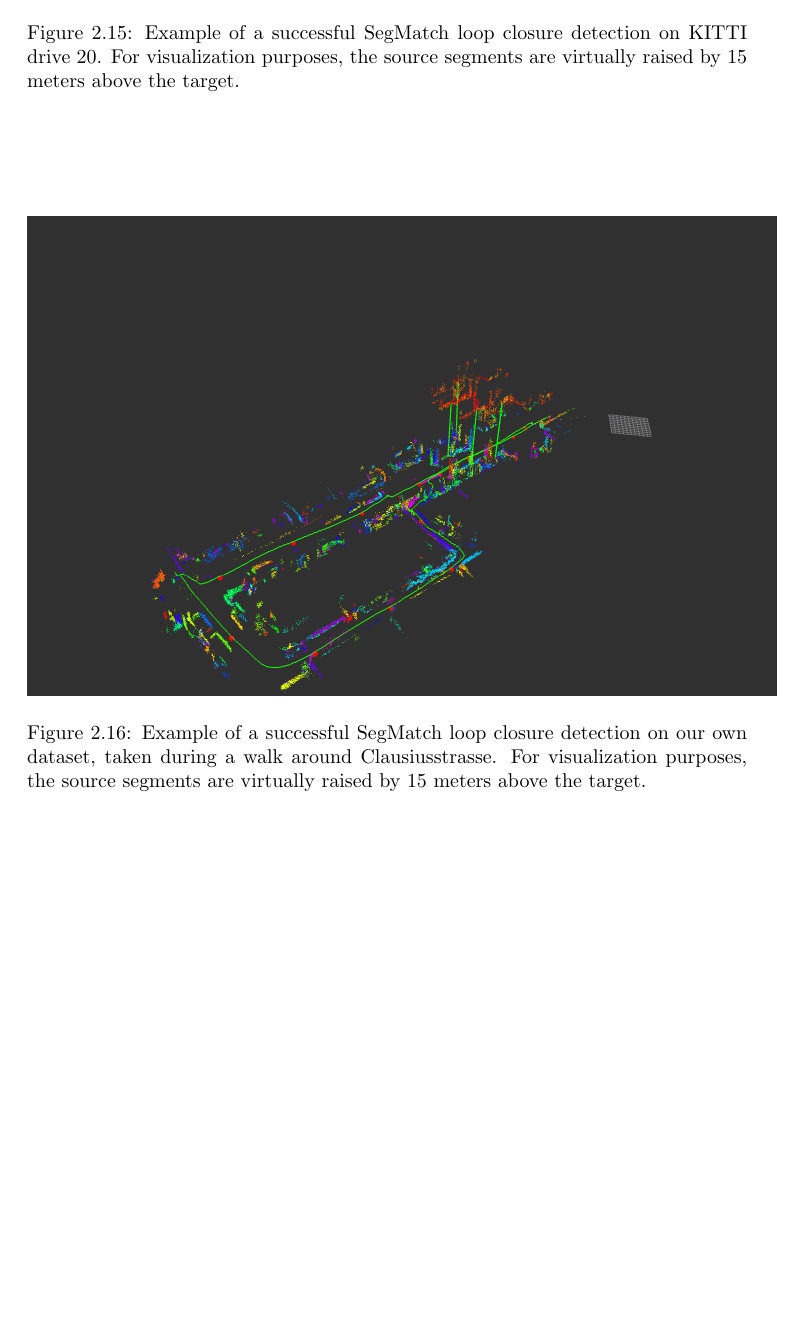
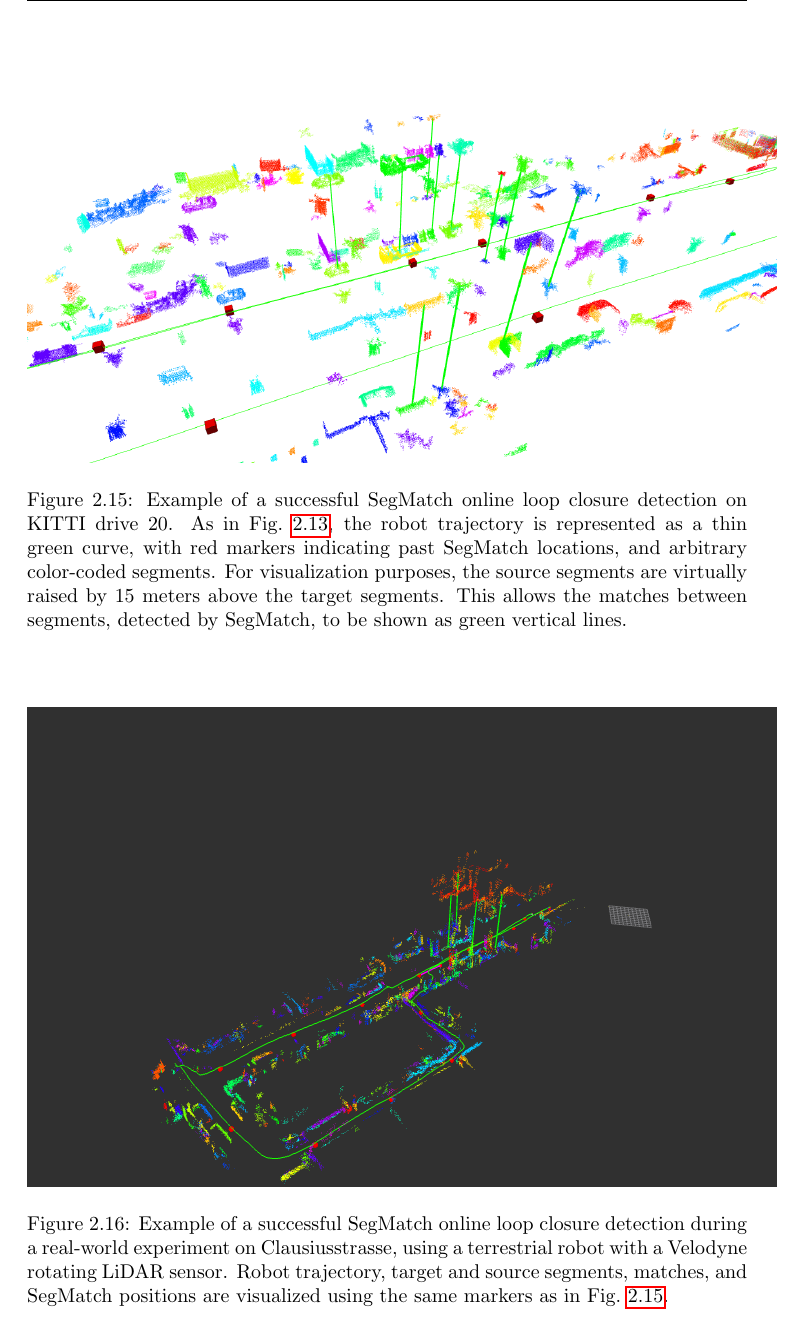
Before and after one commit to danieldugas/master-thesis-report, a LaTeX thesis (report.tex, which reads chapters/segmatch.tex): part of page 31 of 55, cut so that both start at the same text, the shorter picture padded with empty space. Compiled offline with pdfLaTeX.

Commit message:
Renaud's comments part III

```diff
--- a/chapters/segmatch.tex
+++ b/chapters/segmatch.tex
@@ -372,14 +372,14 @@ On the KITTI dataset, the method of segmentation used was Euclidean Clustering (
 \begin{figure}
   \centering
   \includegraphics[width=5.2in]{images/segmatchae.png}
-  \caption{Example of a successful SegMatch loop closure detection on KITTI drive 20. For visualization purposes, the source segments are virtually raised by 15 meters above the target.}
+  \caption{Example of a successful SegMatch online loop closure detection on KITTI drive 20. As in Fig.~\ref{fig:seg-queue}, the robot trajectory is represented as a thin green curve, with red markers indicating past SegMatch locations, and arbitrary color-coded segments. For visualization purposes, the source segments are virtually raised by 15 meters above the target segments. This allows the matches between segments, detected by SegMatch, to be shown as green vertical lines.}
   \label{fig:segmatch-loop-closure}
 \end{figure}
 
 \begin{figure}
   \centering
   \includegraphics[width=5.2in]{images/clausius2.png}
-  \caption{Example of a successful SegMatch loop closure detection on our own dataset, taken during a walk around Clausiusstrasse. For visualization purposes, the source segments are virtually raised by 15 meters above the target.}
+  \caption{Example of a successful SegMatch online loop closure detection during a real-world experiment on Clausiusstrasse, using a terrestrial robot with a Velodyne rotating LiDAR sensor. Robot trajectory, target and source segments, matches, and SegMatch positions are visualized using the same markers as in Fig.~\ref{fig:segmatch-loop-closure}.}
   \label{fig:clausius2}
 \end{figure}
 
```
Also changed, not shown: chapters/segmatch.tex (4 more changed lines).
